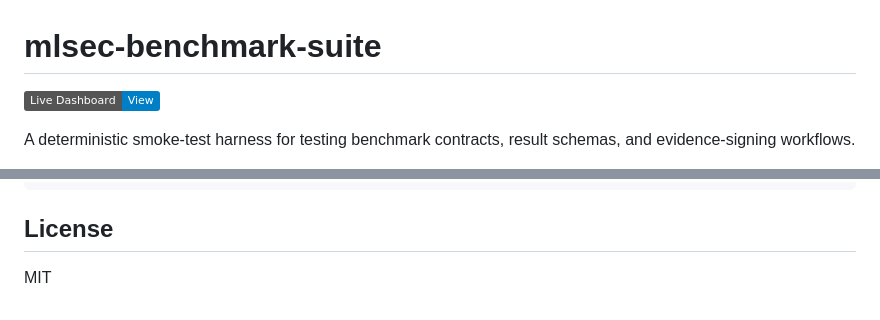
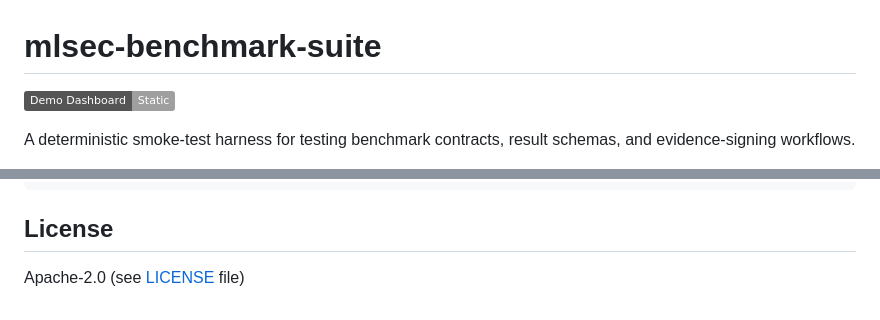
Before and after one commit to poojakira/mlsec-benchmark-suite, a Markdown page: README.md, 2 parts joined by grey strips. GitHub-like rendering; badges without logos.

Commit message:
fix(honesty): rename Live Dashboard badge, fix license mismatch MIT→Apache-2.0

```diff
--- a/README.md
+++ b/README.md
@@ -1,6 +1,6 @@
 # mlsec-benchmark-suite
 
-[![Live Dashboard](https://img.shields.io/badge/Live_Dashboard-View-blue)](https://poojakira.github.io/mlsec-benchmark-suite/)
+[![Demo Dashboard (static)](https://img.shields.io/badge/Demo_Dashboard-Static-lightgrey)](https://poojakira.github.io/mlsec-benchmark-suite/)
 
 A deterministic smoke-test harness for testing benchmark contracts, result schemas, and evidence-signing workflows.
 
@@ -106,4 +106,4 @@ tests/
 
 ## License
 
-MIT
+Apache-2.0 (see [LICENSE](LICENSE) file)
```
